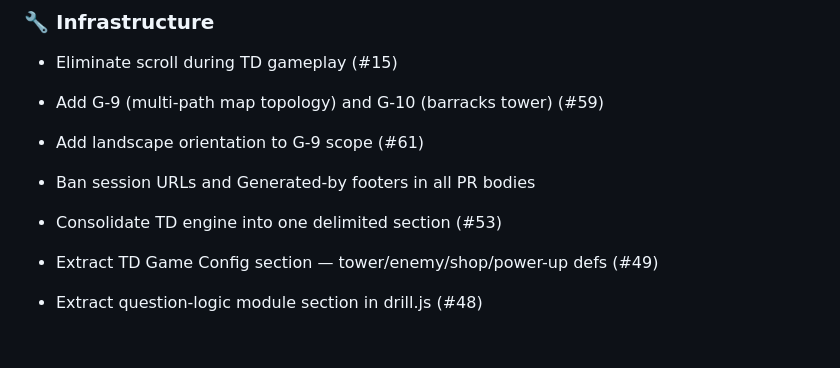
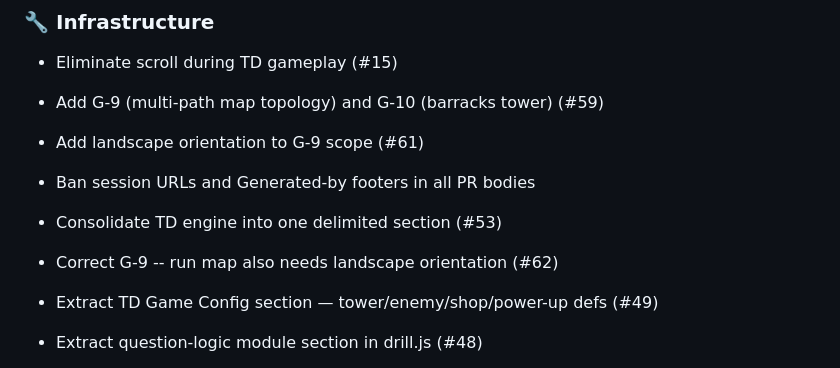
Before and after one commit to DerekEvans47/data-engineering-guide, a Markdown page: CHANGELOG.md, the part around the change. Rendered like a GitHub page; blank space fills up the shorter version.

```diff
--- a/CHANGELOG.md
+++ b/CHANGELOG.md
@@ -91,6 +91,8 @@ A record of every feature, fix, and improvement shipped to the app.
 
 - Consolidate TD engine into one delimited section (#53)
 
+- Correct G-9 -- run map also needs landscape orientation (#62)
+
 - Extract TD Game Config section — tower/enemy/shop/power-up defs (#49)
 
 - Extract question-logic module section in drill.js (#48)
```
Also changed, not shown: ART_DIRECTION_HANDOFF.md (added, +195 -0 lines), BACKLOG.md (+2 -2 lines).
